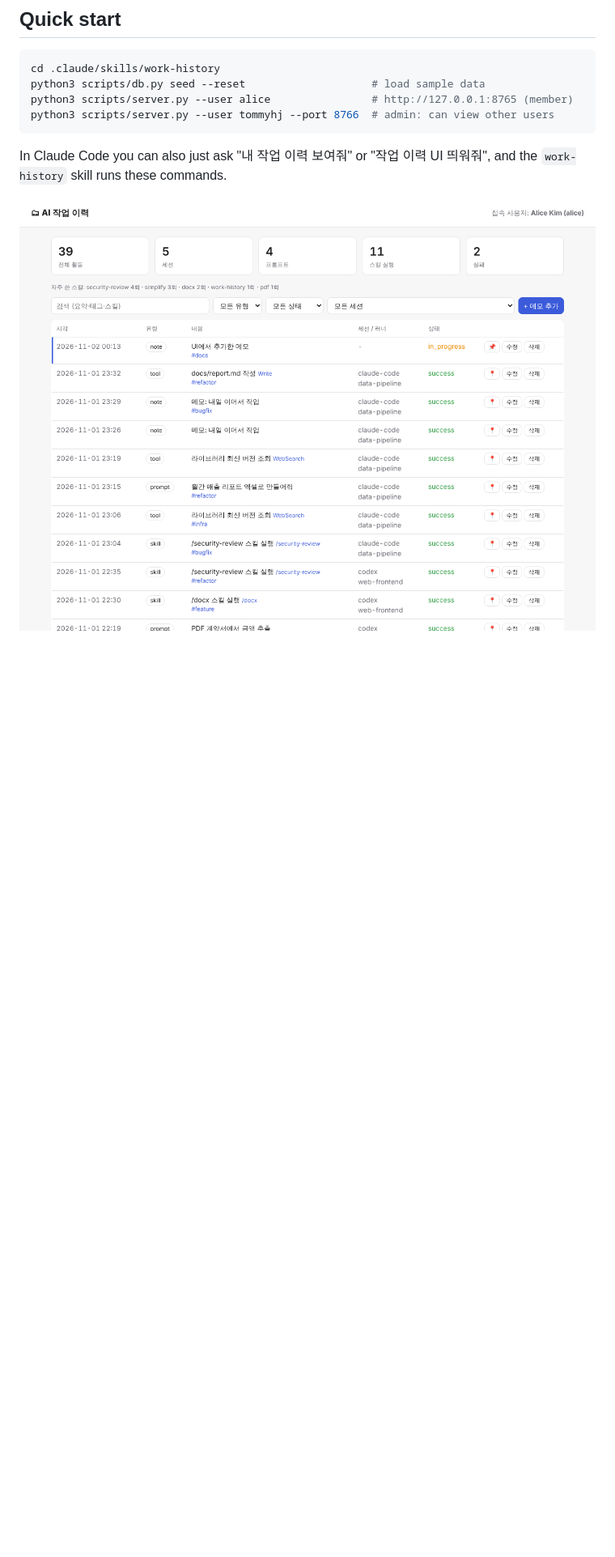
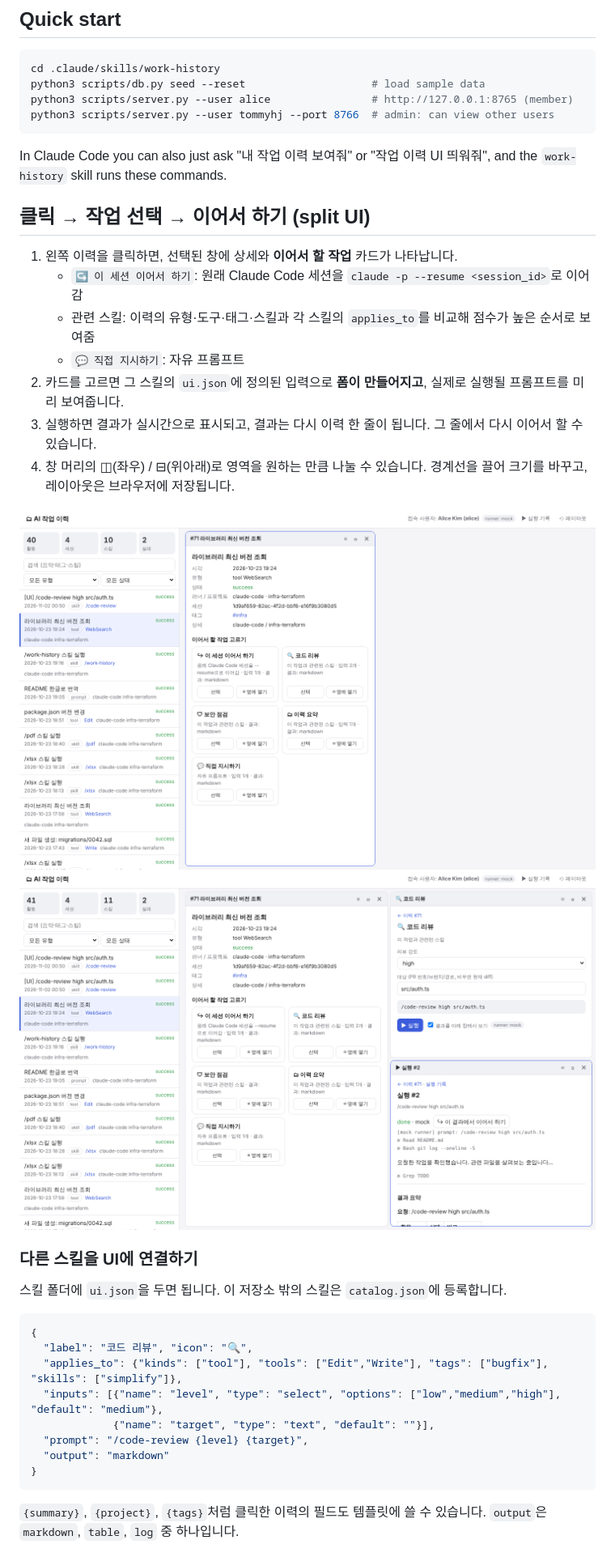
Before and after one commit to tommyhj217/skill_test, a Markdown page: README.md, the part around one of its changes. Shown at 81% size. Drawn GitHub-style; pictures changed too: docs/ui_alice.png (deleted), docs/ui_select_action.png (added), docs/ui_split_run.png (added); blank space fills up the shorter version.

````diff
--- a/README.md
+++ b/README.md
@@ -25,4 +29,30 @@ python3 scripts/server.py --user tommyhj --port 8766  # admin: can view other us
 In Claude Code you can also just ask "내 작업 이력 보여줘" or "작업 이력 UI 띄워줘",
 and the `work-history` skill runs these commands.
 
-![member view](docs/ui_alice.png)
+## 클릭 → 작업 선택 → 이어서 하기 (split UI)
+
+1. 왼쪽 이력을 클릭하면, 선택된 창에 상세와 **이어서 할 작업** 카드가 나타납니다.
+   - `↪ 이 세션 이어서 하기`: 원래 Claude Code 세션을 `claude -p --resume <session_id>`로 이어감
+   - 관련 스킬: 이력의 유형·도구·태그·스킬과 각 스킬의 `applies_to`를 비교해 점수가 높은 순서로 보여줌
+   - `💬 직접 지시하기`: 자유 프롬프트
+2. 카드를 고르면 그 스킬의 `ui.json`에 정의된 입력으로 **폼이 만들어지고**, 실제로 실행될 프롬프트를 미리 보여줍니다.
+3. 실행하면 결과가 실시간으로 표시되고, 결과는 다시 이력 한 줄이 됩니다. 그 줄에서 다시 이어서 할 수 있습니다.
+4. 창 머리의 ◫(좌우) / ⊟(위아래)로 영역을 원하는 만큼 나눌 수 있습니다. 경계선을 끌어 크기를 바꾸고, 레이아웃은 브라우저에 저장됩니다.
+
+![select action](docs/ui_select_action.png)
+![split run](docs/ui_split_run.png)
+
+### 다른 스킬을 UI에 연결하기
+스킬 폴더에 `ui.json`을 두면 됩니다. 이 저장소 밖의 스킬은 `catalog.json`에 등록합니다.
+```json
+{
+  "label": "코드 리뷰", "icon": "🔍",
+  "applies_to": {"kinds": ["tool"], "tools": ["Edit","Write"], "tags": ["bugfix"], "skills": ["simplify"]},
+  "inputs": [{"name": "level", "type": "select", "options": ["low","medium","high"], "default": "medium"},
+             {"name": "target", "type": "text", "default": ""}],
+  "prompt": "/code-review {level} {target}",
+  "output": "markdown"
+}
+```
+`{summary}`, `{project}`, `{tags}`처럼 클릭한 이력의 필드도 템플릿에 쓸 수 있습니다. `output`은 `markdown`, `table`, `log` 중 하나입니다.
+
````
Also changed, not shown: other parts of README.md (+13 -1 lines), docs/ui_form.png (added), 9 other files.
